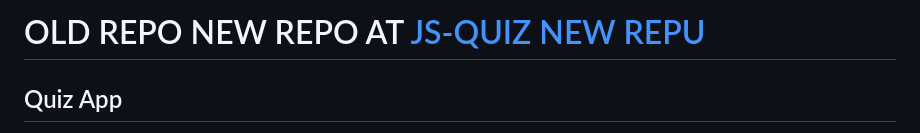
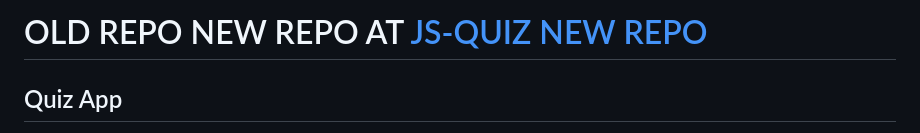
Before and after one commit to JoseAlbDR/amplify-jsquiz, a Markdown page: README.md, the part around the change. Drawn GitHub-style.

```diff
--- a/README.md
+++ b/README.md
@@ -1,4 +1,4 @@
-# OLD REPO NEW REPO AT [JS-QUIZ NEW REPU](https://github.com/JoseAlbDR/js-quiz)
+# OLD REPO NEW REPO AT [JS-QUIZ NEW REPO](https://github.com/JoseAlbDR/js-quiz)
 ## Quiz App
 
 This is a quiz application built with React. It allows users to answer questions and tracks their scores. The application fetches questions from an API and presents them to the user in a randomized order. Users can choose the number of questions and the difficulty level of the quiz.
```
